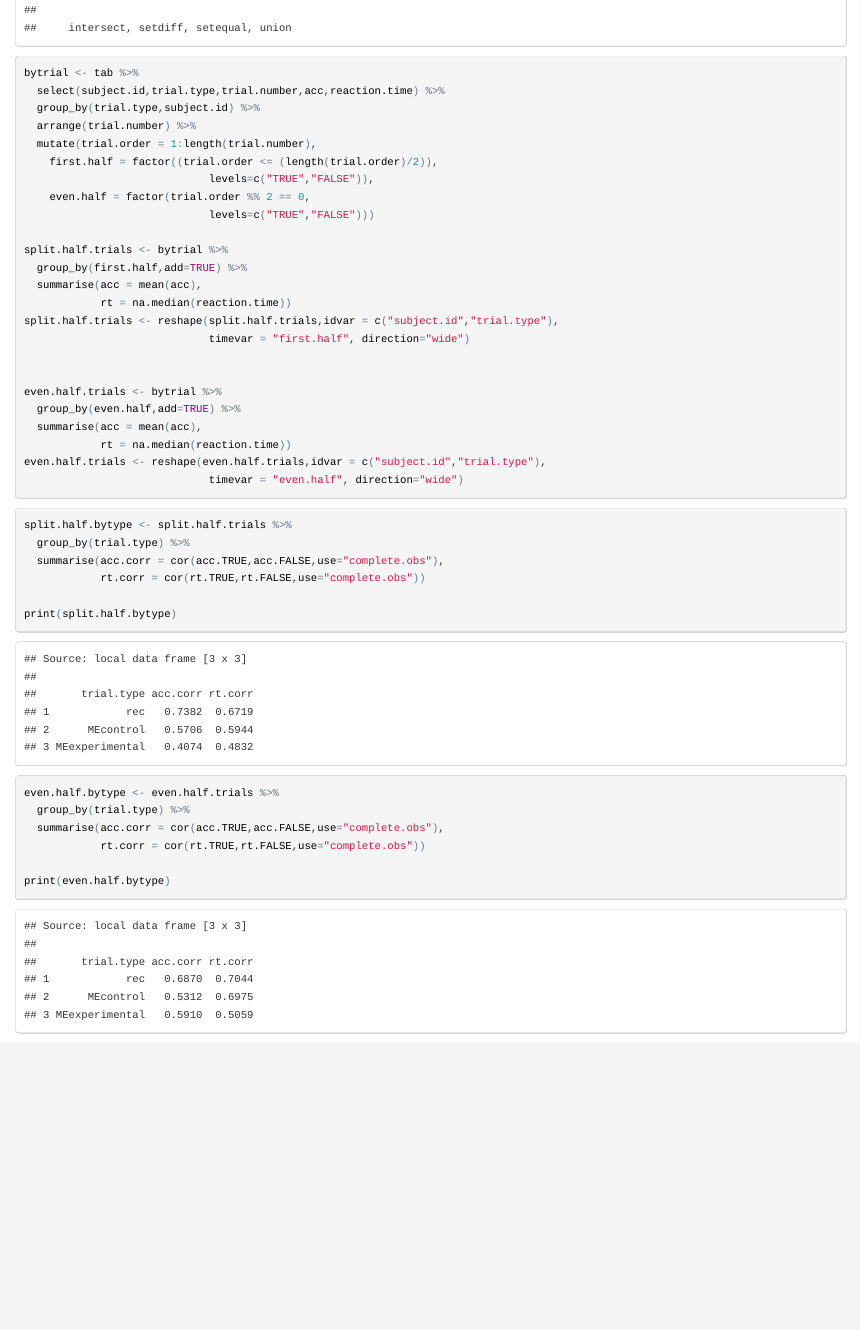
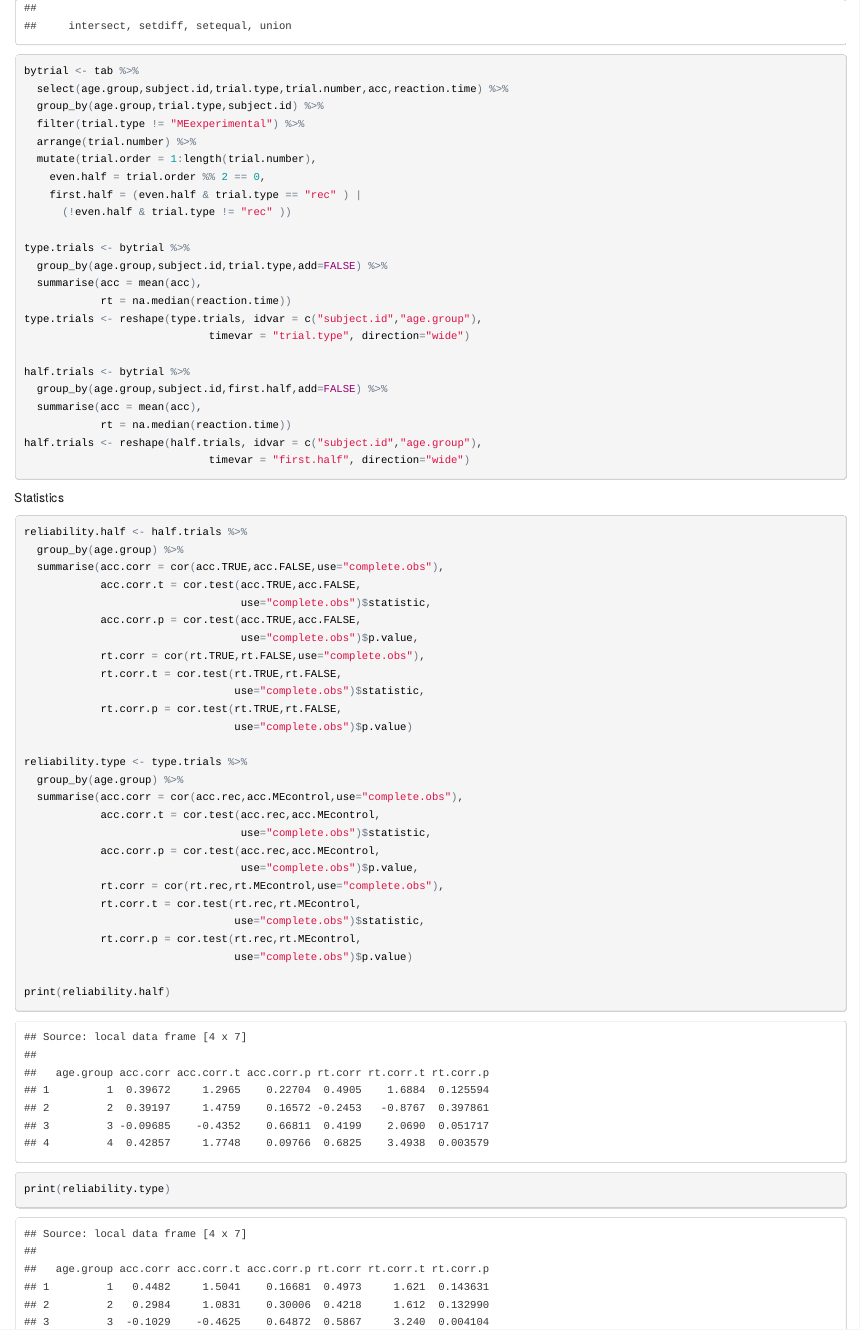
Before and after one commit to langcog/tablet, an R Markdown document (analysis/analysis.Rmd): the page in a window 1100 px wide, from 4340 px down before the commit and from 0 px down after it, so that both start at the same text. The pictures show the output file analysis/analysis.html that the author committed with the source, opened offline.

Commit message:
more reliability changes

````diff
--- a/analysis/analysis.Rmd
+++ b/analysis/analysis.Rmd
@@ -407,44 +409,62 @@ Reliability
 ```{r}
 library(dplyr)
 bytrial <- tab %>%
-  select(subject.id,trial.type,trial.number,acc,reaction.time) %>%
-  group_by(trial.type,subject.id) %>%
+  select(age.group,subject.id,trial.type,trial.number,acc,reaction.time) %>%
+  group_by(age.group,trial.type,subject.id) %>%
+  filter(trial.type != "MEexperimental") %>%
   arrange(trial.number) %>%
   mutate(trial.order = 1:length(trial.number),
-    first.half = factor((trial.order <= (length(trial.order)/2)),
-                             levels=c("TRUE","FALSE")),
-    even.half = factor(trial.order %% 2 == 0,
-                             levels=c("TRUE","FALSE")))
+    even.half = trial.order %% 2 == 0,
+    first.half = (even.half & trial.type == "rec" ) |
+      (!even.half & trial.type != "rec" ))
 
-split.half.trials <- bytrial %>%
-  group_by(first.half,add=TRUE) %>%
+type.trials <- bytrial %>%
+  group_by(age.group,subject.id,trial.type,add=FALSE) %>%
   summarise(acc = mean(acc),
             rt = na.median(reaction.time))
-split.half.trials <- reshape(split.half.trials,idvar = c("subject.id","trial.type"),
-                             timevar = "first.half", direction="wide")
+type.trials <- reshape(type.trials, idvar = c("subject.id","age.group"),
+                             timevar = "trial.type", direction="wide")
 
-
-even.half.trials <- bytrial %>%
-  group_by(even.half,add=TRUE) %>%
+half.trials <- bytrial %>%
+  group_by(age.group,subject.id,first.half,add=FALSE) %>%
   summarise(acc = mean(acc),
             rt = na.median(reaction.time))
-even.half.trials <- reshape(even.half.trials,idvar = c("subject.id","trial.type"),
-                             timevar = "even.half", direction="wide")
+half.trials <- reshape(half.trials, idvar = c("subject.id","age.group"),
+                             timevar = "first.half", direction="wide")
 
 ```
 
+Statistics
+
 ``` {r}
-split.half.bytype <- split.half.trials %>%
-  group_by(trial.type) %>%
+reliability.half <- half.trials %>%
+  group_by(age.group) %>%
   summarise(acc.corr = cor(acc.TRUE,acc.FALSE,use="complete.obs"),
-            rt.corr = cor(rt.TRUE,rt.FALSE,use="complete.obs"))
+            acc.corr.t = cor.test(acc.TRUE,acc.FALSE,
+                                  use="complete.obs")$statistic,
+            acc.corr.p = cor.test(acc.TRUE,acc.FALSE,
+                                  use="complete.obs")$p.value,
+            rt.corr = cor(rt.TRUE,rt.FALSE,use="complete.obs"),
+            rt.corr.t = cor.test(rt.TRUE,rt.FALSE,
+                                 use="complete.obs")$statistic,
+            rt.corr.p = cor.test(rt.TRUE,rt.FALSE,
+                                 use="complete.obs")$p.value)
 
-print(split.half.bytype)
+reliability.type <- type.trials %>%
+  group_by(age.group) %>%
+  summarise(acc.corr = cor(acc.rec,acc.MEcontrol,use="complete.obs"),
+            acc.corr.t = cor.test(acc.rec,acc.MEcontrol,
+                                  use="complete.obs")$statistic,
+            acc.corr.p = cor.test(acc.rec,acc.MEcontrol,
+                                  use="complete.obs")$p.value,
+            rt.corr = cor(rt.rec,rt.MEcontrol,use="complete.obs"),
+            rt.corr.t = cor.test(rt.rec,rt.MEcontrol,
+                                 use="complete.obs")$statistic,
+            rt.corr.p = cor.test(rt.rec,rt.MEcontrol,
+                                 use="complete.obs")$p.value)
 
-even.half.bytype <- even.half.trials %>%
-  group_by(trial.type) %>%
-  summarise(acc.corr = cor(acc.TRUE,acc.FALSE,use="complete.obs"),
-            rt.corr = cor(rt.TRUE,rt.FALSE,use="complete.obs"))
+print(reliability.half)
+print(reliability.type)
 
-print(even.half.bytype)
+
 ```
````
Also changed, not shown: analysis/analysis.html, analysis/analysis.Rmd (2 more changed lines).
